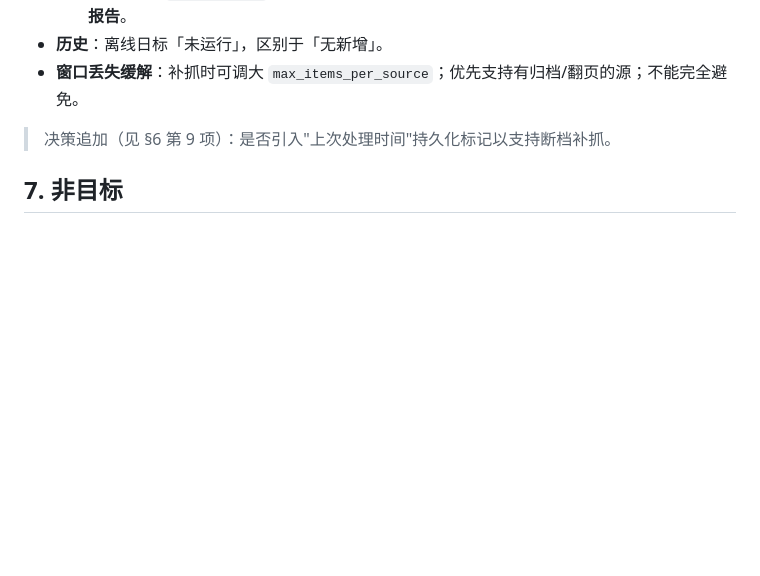
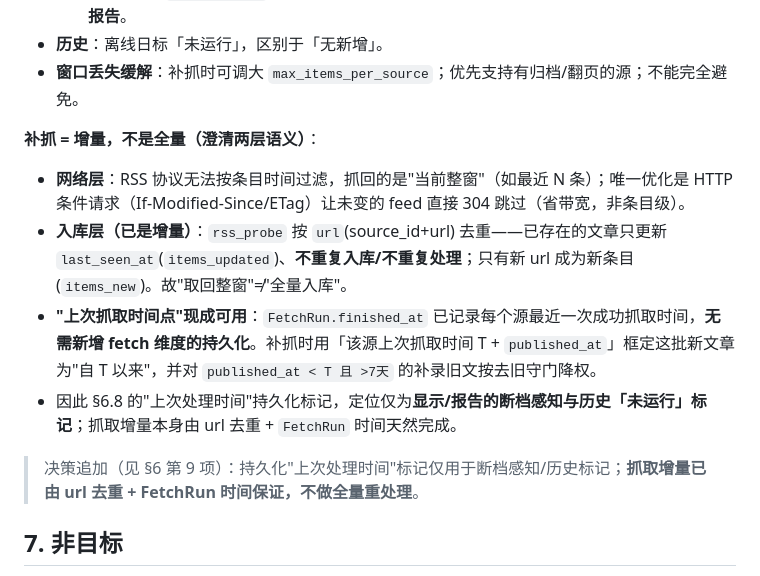
Before and after one commit to yydshly/ai-frontier-radar, a Markdown page: docs/V1_TODAY_RADAR_INCREMENTAL_MODEL_DESIGN.md, the part around the change. Rendered like a GitHub page; blank space fills up the shorter version.

Commit message:
docs: clarify catch-up is incremental at the data layer (today-radar model)
Catch-up fetch is not a full re-process: RSS can't filter by item time at the
network layer (returns the current window; only HTTP conditional GET can skip
unchanged feeds), but ingestion already dedupes by url (source_id+url) so seen
articles only bump last_seen_at (items_updated) and are not re-ingested — only
new urls become items_new. FetchRun.finished_at already gives each source's
last successful fetch time, so the catch-up batch is framed as 'since T' via
that + published_at (no new fetch-side persistence). The persisted
last-processed marker (decision 9) is only for display/history gap awareness.

Co-Authored-By: Claude Opus 4.8 <noreply@anthropic.com>

```diff
--- a/docs/V1_TODAY_RADAR_INCREMENTAL_MODEL_DESIGN.md
+++ b/docs/V1_TODAY_RADAR_INCREMENTAL_MODEL_DESIGN.md
@@ -199,7 +199,13 @@
 - **历史**：离线日标「未运行」，区别于「无新增」。
 - **窗口丢失缓解**：补抓时可调大 `max_items_per_source`；优先支持有归档/翻页的源；不能完全避免。
 
-> 决策追加（见 §6 第 9 项）：是否引入"上次处理时间"持久化标记以支持断档补抓。
+**补抓 = 增量，不是全量（澄清两层语义）**：
+- **网络层**：RSS 协议无法按条目时间过滤，抓回的是"当前整窗"（如最近 N 条）；唯一优化是 HTTP 条件请求（If-Modified-Since/ETag）让未变的 feed 直接 304 跳过（省带宽，非条目级）。
+- **入库层（已是增量）**：`rss_probe` 按 `url`(source_id+url) 去重——已存在的文章只更新 `last_seen_at`(`items_updated`)、**不重复入库/不重复处理**；只有新 url 成为新条目(`items_new`)。故"取回整窗"≠"全量入库"。
+- **"上次抓取时间点"现成可用**：`FetchRun.finished_at` 已记录每个源最近一次成功抓取时间，**无需新增 fetch 维度的持久化**。补抓时用「该源上次抓取时间 T + `published_at`」框定这批新文章为"自 T 以来"，并对 `published_at < T 且 >7天` 的补录旧文按去旧守门降权。
+- 因此 §6.8 的"上次处理时间"持久化标记，定位仅为**显示/报告的断档感知与历史「未运行」标记**；抓取增量本身由 url 去重 + `FetchRun` 时间天然完成。
+
+> 决策追加（见 §6 第 9 项）：持久化"上次处理时间"标记仅用于断档感知/历史标记；**抓取增量已由 url 去重 + FetchRun 时间保证，不做全量重处理**。
 
 ## 7. 非目标
 
```
